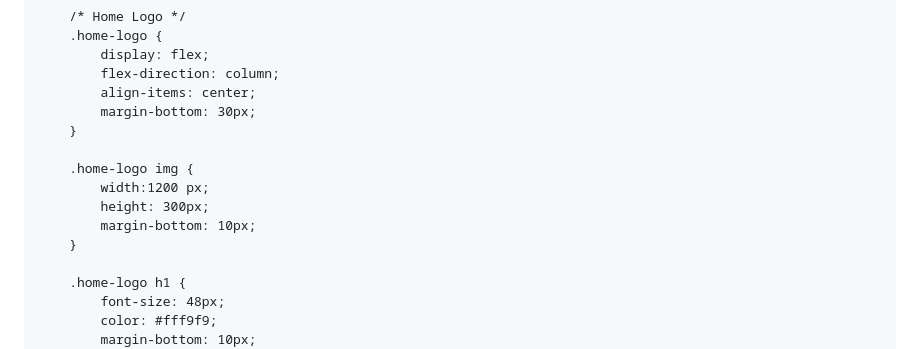
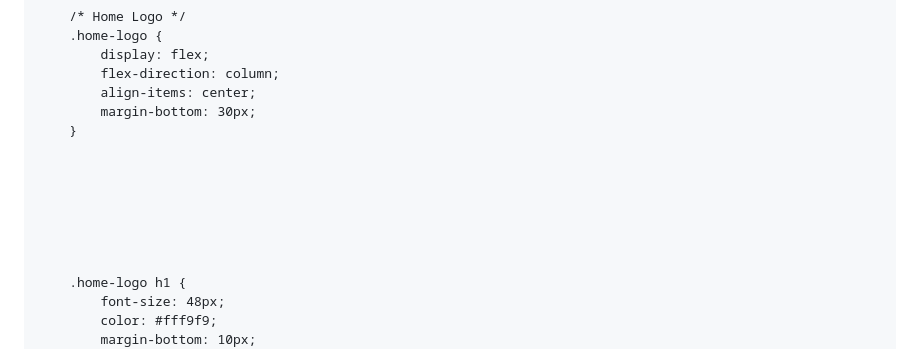
Before and after one commit to mec558/LaunchPoint, a Markdown page: README.md, the part around one of its changes. Drawn GitHub-style.

```diff
--- a/README.md
+++ b/README.md
@@ -79,11 +79,11 @@
             margin-bottom: 30px;
         }
 
-        .home-logo img {
-            width:1200 px;
-            height: 300px;
-            margin-bottom: 10px;
-        }
+
+
+
+
+
 
         .home-logo h1 {
             font-size: 48px;
```
Also changed, not shown: other parts of README.md (+1 -3 lines).
